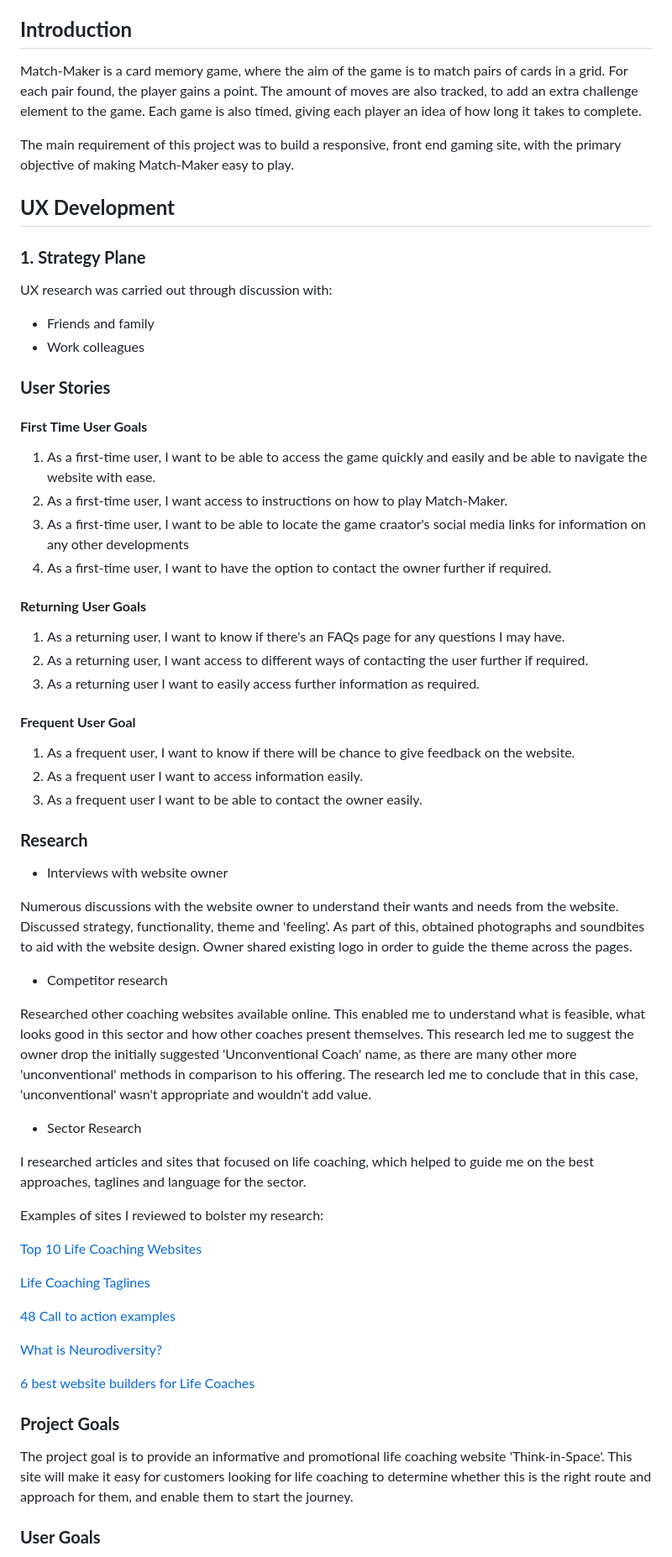
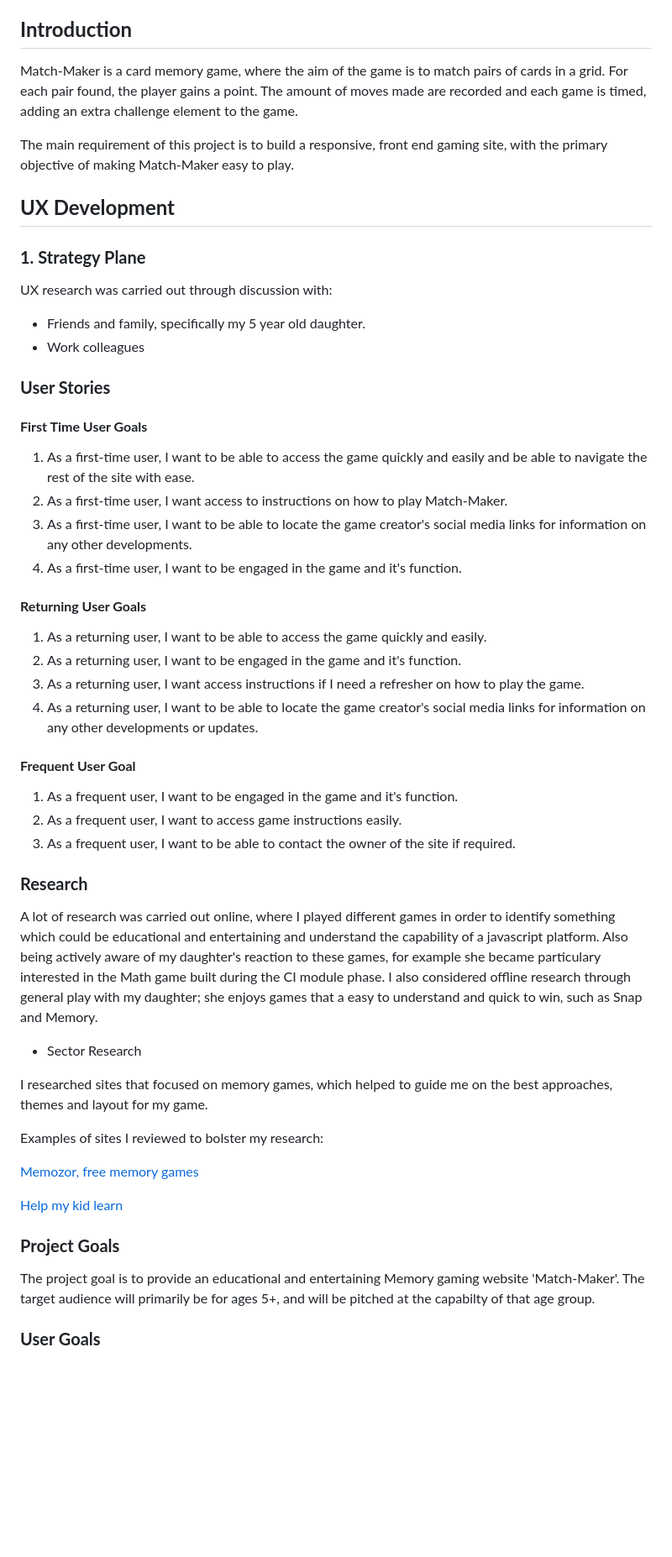
Before and after one commit to Coder4916/Match-Maker, a Markdown page: README.md, the part around the change printed below. Shown: that part at 84% size. Rendered like a GitHub page; blank space fills up the shorter version.

Commit message:
Added information to Readme.md file

```diff
--- a/README.md
+++ b/README.md
@@ -65,9 +65,9 @@
 
 ## **Introduction**
 
-Match-Maker is a card memory game, where the aim of the game is to match pairs of cards in a grid. For each pair found, the player gains a point. The amount of moves are also tracked, to add an extra challenge element to the game. Each game is also timed, giving each player an idea of how long it takes to complete.
+Match-Maker is a card memory game, where the aim of the game is to match pairs of cards in a grid. For each pair found, the player gains a point. The amount of moves made are recorded and each game is timed, adding an extra challenge element to the game.
 
-The main requirement of this project was to build a responsive, front end gaming site, with the primary objective of making Match-Maker easy to play.
+The main requirement of this project is to build a responsive, front end gaming site, with the primary objective of making Match-Maker easy to play.
 
 ## **UX Development**
 
@@ -75,59 +75,48 @@ The main requirement of this project was to build a responsive, front end gaming
 
 UX research was carried out through discussion with:
 
-- Friends and family
+- Friends and family, specifically my 5 year old daughter.
 - Work colleagues
 
 ### **User Stories**
 
 #### **First Time User Goals**
 
-1. As a first-time user, I want to be able to access the game quickly and easily and be able to navigate the website with ease.
+1. As a first-time user, I want to be able to access the game quickly and easily and be able to navigate the rest of the site with ease.
 2. As a first-time user, I want access to instructions on how to play Match-Maker.
-3. As a first-time user, I want to be able to locate the game craator's social media links for information on any other developments
-4. As a first-time user, I want to have the option to contact the owner further if required.
+3. As a first-time user, I want to be able to locate the game creator's social media links for information on any other developments.
+4. As a first-time user, I want to be engaged in the game and it's function.
 
 #### **Returning User Goals**
 
-1. As a returning user, I want to know if there's an FAQs page for any questions I may have.
-2. As a returning user, I want access to different ways of contacting the user further if required.
-3. As a returning user I want to easily access further information as required.
+1. As a returning user, I want to be able to access the game quickly and easily.
+2. As a returning user, I want to be engaged in the game and it's function.
+3. As a returning user, I want access instructions if I need a refresher on how to play the game.
+4. As a returning user, I want to be able to locate the game creator's social media links for information on any other developments or updates.
 
 #### **Frequent User Goal**
 
-1. As a frequent user, I want to know if there will be chance to give feedback on the website.
-2. As a frequent user I want to access information easily.
-3. As a frequent user I want to be able to contact the owner easily.
+1. As a frequent user, I want to be engaged in the game and it's function.
+2. As a frequent user, I want to access game instructions easily.
+3. As a frequent user, I want to be able to contact the owner of the site if required.
 
 ### **Research**
 
-- Interviews with website owner
-
-Numerous discussions with the website owner to understand their wants and needs from the website. Discussed strategy, functionality, theme and 'feeling'. As part of this, obtained photographs and soundbites to aid with the website design. Owner shared existing logo in order to guide the theme across the pages.
-
-- Competitor research
-
-Researched other coaching websites available online. This enabled me to understand what is feasible, what looks good in this sector and how other coaches present themselves. This research led me to suggest the owner drop the initially suggested 'Unconventional Coach' name, as there are many other more 'unconventional' methods in comparison to his offering. The research led me to conclude that in this case, 'unconventional' wasn't appropriate and wouldn't add value.
+A lot of research was carried out online, where I played different games in order to identify something which could be educational and entertaining and understand the capability of a javascript platform. Also being actively aware of my daughter's reaction to these games, for example she became particulary interested in the Math game built during the CI module phase.  I also considered offline research through general play with my daughter; she enjoys games that a easy to understand and quick to win, such as Snap and Memory.
 
 - Sector Research
 
-I researched articles and sites that focused on life coaching, which helped to guide me on the best approaches, taglines and language for the sector.
+I researched sites that focused on memory games, which helped to guide me on the best approaches, themes and layout for my game.
 
 Examples of sites I reviewed to bolster my research:
 
-[Top 10 Life Coaching Websites](https://paperbell.com/blog/life-coaching-websites/)
+[Memozor, free memory games](https://www.memozor.com/memory-games)
 
-[Life Coaching Taglines](https://paperbell.com/blog/the-5-step-process-for-an-unforgettable-life-coaching-tagline/)
-
-[48 Call to action examples](https://blog.hubspot.com/marketing/call-to-action-examples)
-
-[What is Neurodiversity?](https://geniuswithin.org/what-is-neurodiversity/)
-
-[6 best website builders for Life Coaches](https://www.websiteplanet.com/blog/best-website-builders-for-life-coaches/?cq_src=google_ads&cq_cmp=11118429292&cq_term=&cq_plac=&cq_net=g&cq_plt=gp&gclid=Cj0KCQjw_5unBhCMARIsACZyzS2Bhh3MQ7QewK3UK3YkML_UYDLsx-kCgIStd0Xwz-qnJVSeyeP-mhoaAruPEALw_wcB)
+[Help my kid learn](https://www.helpmykidlearn.ie/activities/5-7/detail/memory-card-game)
 
 ### **Project Goals**
 
-The project goal is to provide an informative and promotional life coaching website 'Think-in-Space'. This site will make it easy for customers looking for life coaching to determine whether this is the right route and approach for them, and enable them to start the journey.
+The project goal is to provide an educational and entertaining Memory gaming website 'Match-Maker'. The target audience will primarily be for ages 5+, and will be pitched at the capabilty of that age group.
 
 ### **User Goals**
 
```
Also changed, not shown: other parts of README.md (+3 -3 lines).
